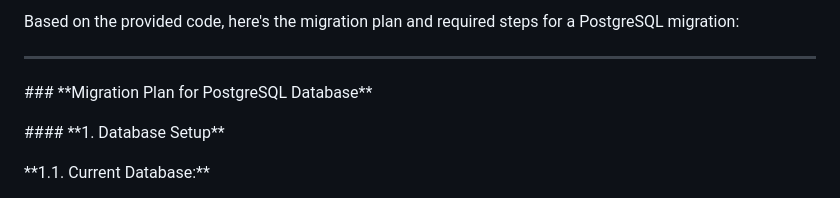
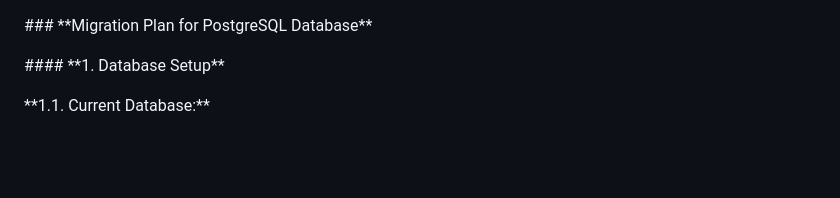
Before and after one commit to alanwtom/carmodel, a Markdown page: PostgreSQL.md, the part around the change. GitHub-like rendering; blank space fills up the shorter version.

```diff
--- a/PostgreSQL.md
+++ b/PostgreSQL.md
@@ -1,7 +1,3 @@
-Based on the provided code, here's the migration plan and required steps
-for a PostgreSQL migration:
-
----
 
 \### \*\*Migration Plan for PostgreSQL Database\*\*
 
```
